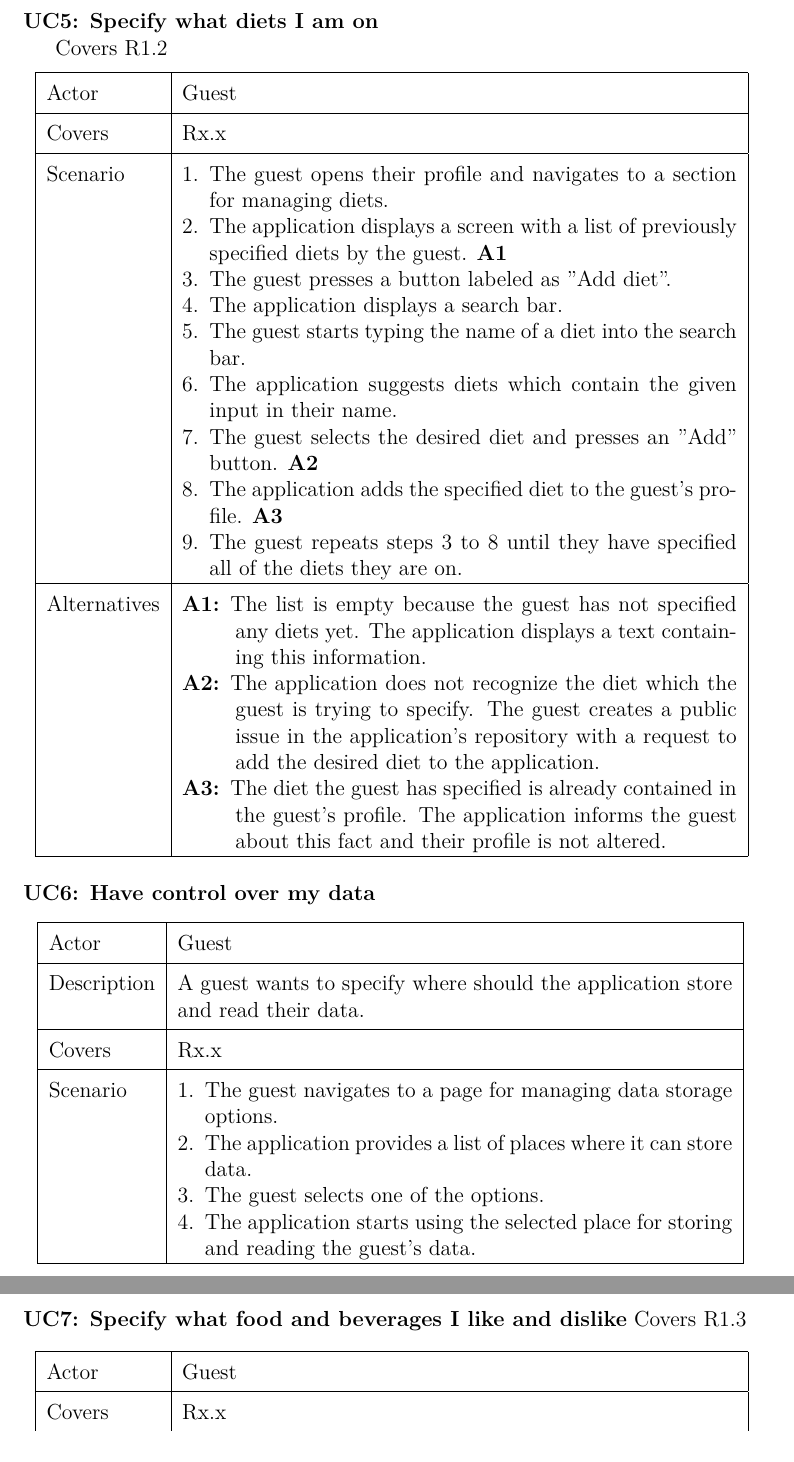
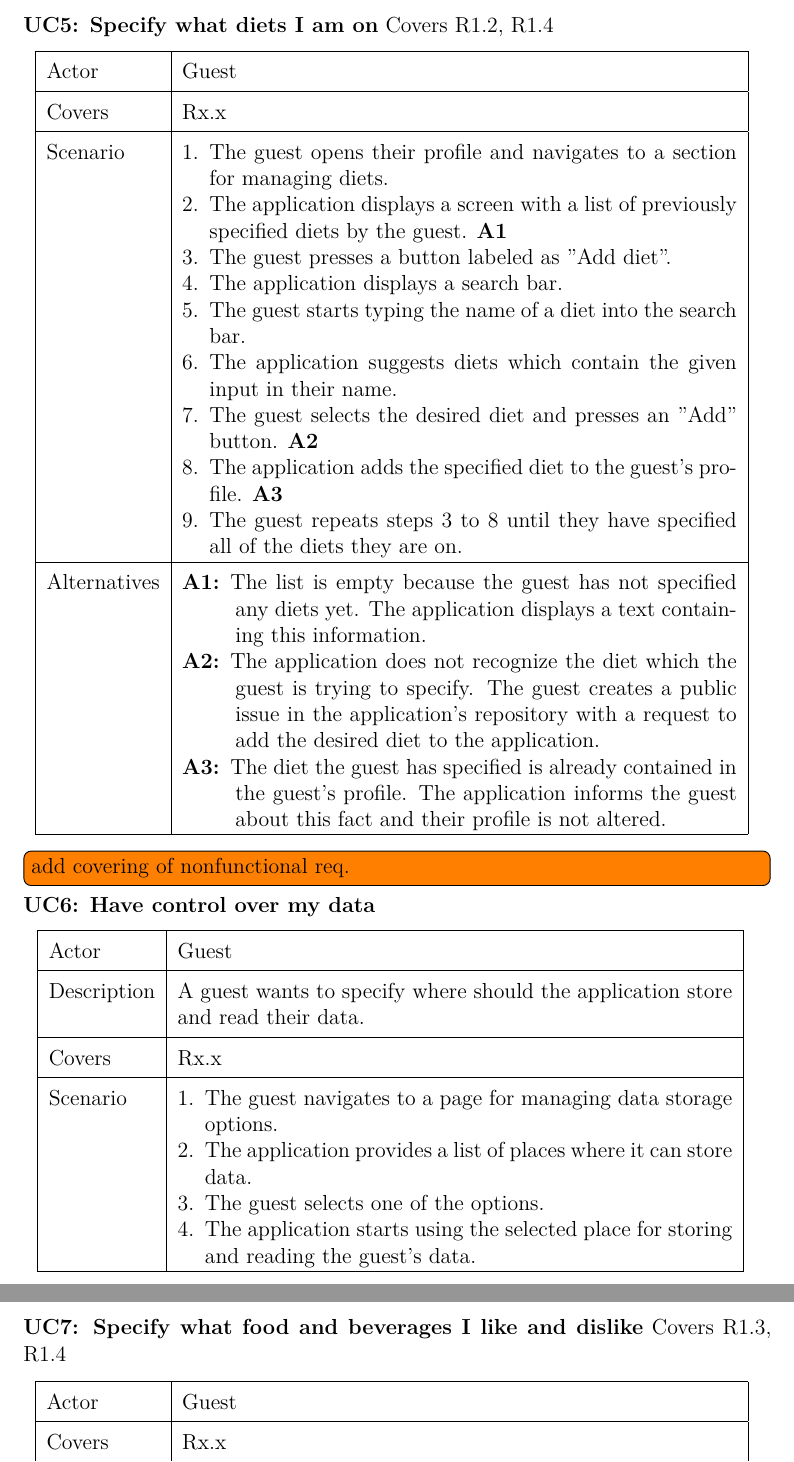
Before and after one commit to JiriResler/master-thesis, a LaTeX thesis (src/thesis.tex, which reads src/chapters/chap02-analysis-2-guest-use-case-scenarios.tex): two parts of pages 21 and 22 of 53, joined at a grey line, cut so that both start at the same text. Compiled offline with pdfLaTeX.

Commit message:
update use cases

```diff
--- a/src/chapters/chap02-analysis-2-guest-use-case-scenarios.tex
+++ b/src/chapters/chap02-analysis-2-guest-use-case-scenarios.tex
@@ -197,8 +197,7 @@ Covers R1.14
 \newpage
 
 \noindent \textbf{UC5: Specify what diets I am on}
-
-Covers R1.2
+Covers R1.2, R1.4
 \begin{center}
   \begin{tabular}{| l | p{10.75cm} | }
     \hline
@@ -236,6 +235,7 @@ Covers R1.2
   \newline
 \end{center}
 
+\todo[inline]{add covering of nonfunctional req.}
 \noindent \textbf{UC6: Have control over my data}
 \begin{center}
   \begin{tabular}{| l | p{10.75cm} | }
@@ -264,7 +264,7 @@ Covers R1.2
 \newpage
 
 \noindent \textbf{UC7: Specify what food and beverages I like and dislike}
-Covers R1.3
+Covers R1.3, R1.4
 \begin{center}
   \begin{tabular}{| l | p{10.75cm} | }
     \hline
```
Also changed, not shown: src/chapters/chap02-analysis-2-guest-use-case-scenarios.tex (4 more changed lines).
